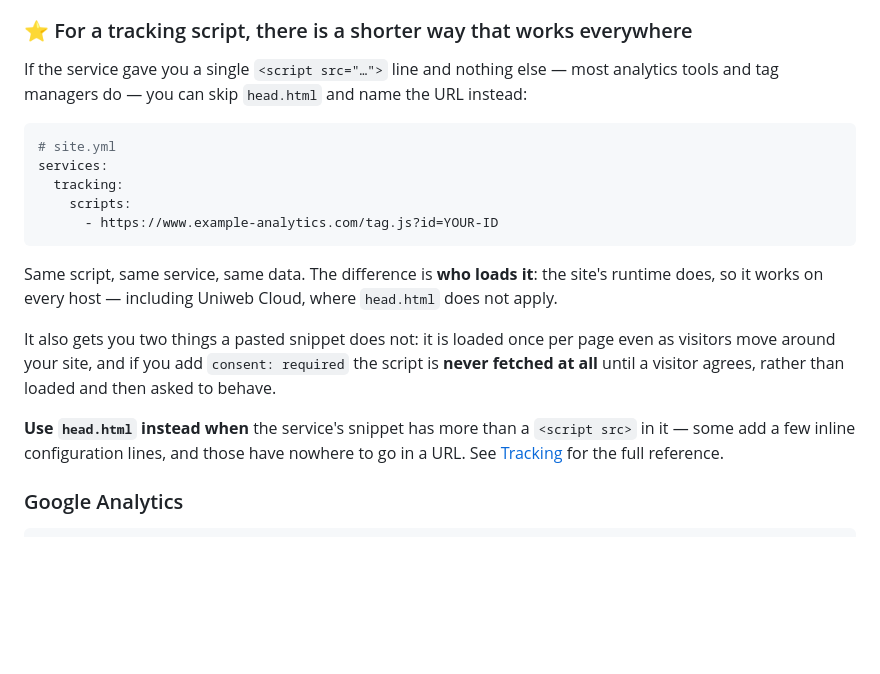
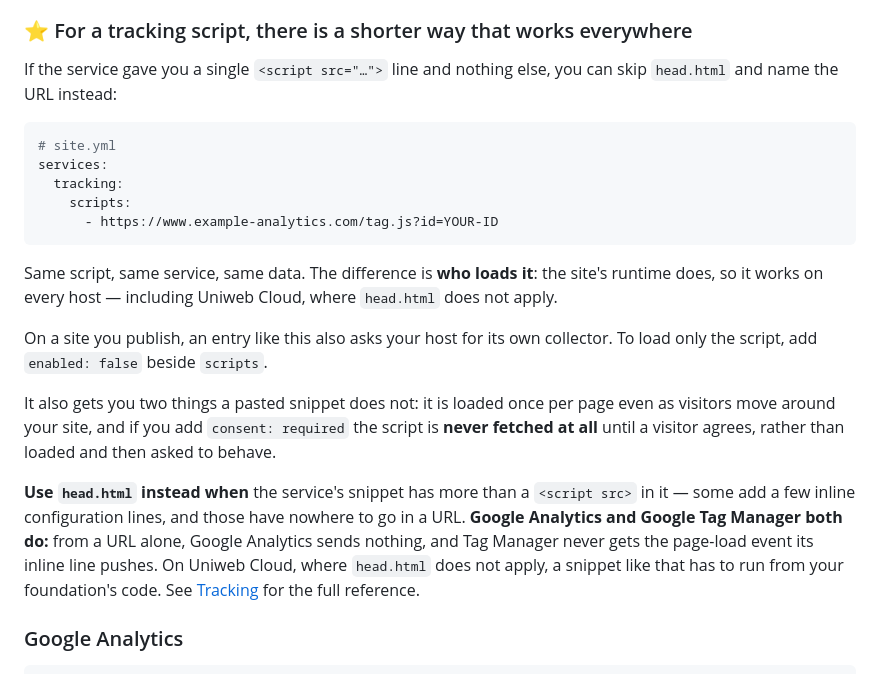
Before and after one commit to uniweb/docs, a Markdown page: authoring/recipes.md, the part around the change. Drawn GitHub-style; blank space fills up the shorter version.

````diff
--- a/authoring/recipes.md
+++ b/authoring/recipes.md
@@ -864,8 +864,8 @@ That's it. The build injects it into every page automatically.
 
 ### ⭐ For a tracking script, there is a shorter way that works everywhere
 
-If the service gave you a single `<script src="…">` line and nothing else — most analytics tools
-and tag managers do — you can skip `head.html` and name the URL instead:
+If the service gave you a single `<script src="…">` line and nothing else, you can skip `head.html`
+and name the URL instead:
 
 ```yaml
 # site.yml
@@ -878,12 +878,18 @@ services:
 Same script, same service, same data. The difference is **who loads it**: the site's runtime does,
 so it works on every host — including Uniweb Cloud, where `head.html` does not apply.
 
+On a site you publish, an entry like this also asks your host for its own collector. To load only the
+script, add `enabled: false` beside `scripts`.
+
 It also gets you two things a pasted snippet does not: it is loaded once per page even as visitors
 move around your site, and if you add `consent: required` the script is **never fetched at all**
 until a visitor agrees, rather than loaded and then asked to behave.
 
 **Use `head.html` instead when** the service's snippet has more than a `<script src>` in it — some
-add a few inline configuration lines, and those have nowhere to go in a URL. See
+add a few inline configuration lines, and those have nowhere to go in a URL. **Google Analytics and
+Google Tag Manager both do:** from a URL alone, Google Analytics sends nothing, and Tag Manager never
+gets the page-load event its inline line pushes. On Uniweb Cloud, where `head.html` does not apply, a
+snippet like that has to run from your foundation's code. See
 [Tracking](../reference/site-configuration.md#third-party-scripts) for the full reference.
 
 ### Google Analytics
````
Also changed, not shown: reference/site-configuration.md (+9 -2 lines).
